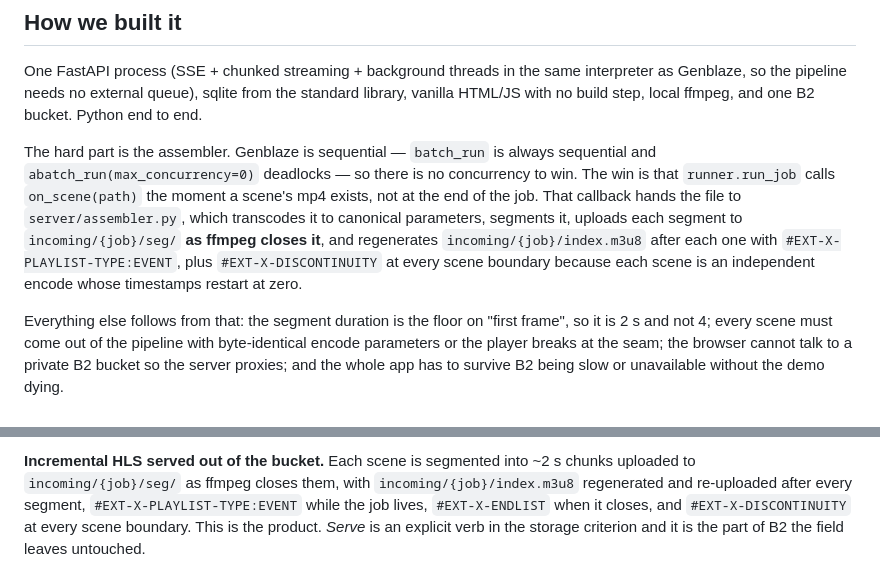
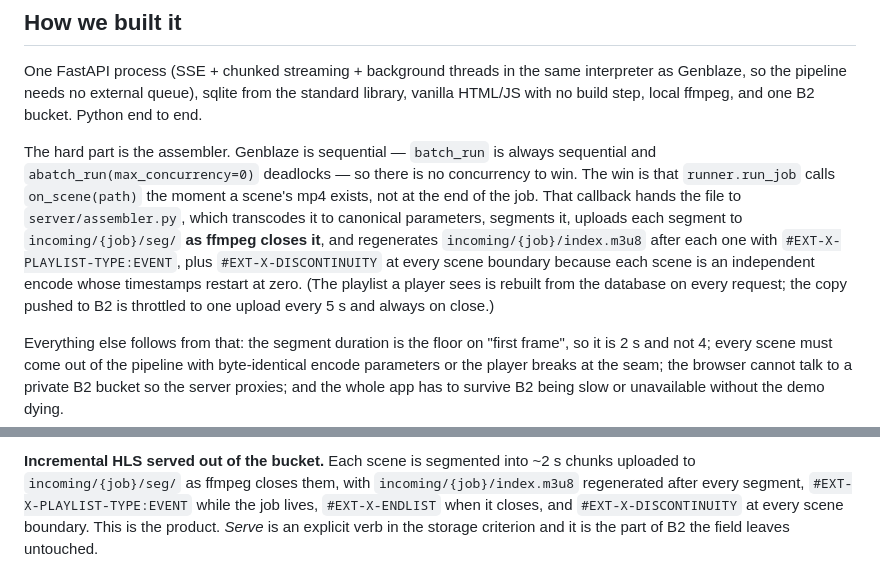
Before and after one commit to migarci2/firstframe, a Markdown page: SUBMISSION.md, 2 parts joined by grey strips. Drawn GitHub-style.

```diff
--- a/SUBMISSION.md
+++ b/SUBMISSION.md
@@ -77,7 +77,9 @@ end of the job. That callback hands the file to `server/assembler.py`, which tra
 to canonical parameters, segments it, uploads each segment to `incoming/{job}/seg/` **as
 ffmpeg closes it**, and regenerates `incoming/{job}/index.m3u8` after each one with
 `#EXT-X-PLAYLIST-TYPE:EVENT`, plus `#EXT-X-DISCONTINUITY` at every scene boundary because
-each scene is an independent encode whose timestamps restart at zero.
+each scene is an independent encode whose timestamps restart at zero. (The playlist a
+player sees is rebuilt from the database on every request; the copy pushed to B2 is
+throttled to one upload every 5 s and always on close.)
 
 Everything else follows from that: the segment duration is the floor on "first frame", so
 it is 2 s and not 4; every scene must come out of the pipeline with byte-identical encode
@@ -229,7 +231,7 @@ manifest is always the object *body*, never `Metadata=`.
 
 **Incremental HLS served out of the bucket.** Each scene is segmented into ~2 s chunks
 uploaded to `incoming/{job}/seg/` as ffmpeg closes them, with
-`incoming/{job}/index.m3u8` regenerated and re-uploaded after every segment,
+`incoming/{job}/index.m3u8` regenerated after every segment,
 `#EXT-X-PLAYLIST-TYPE:EVENT` while the job lives, `#EXT-X-ENDLIST` when it closes, and
 `#EXT-X-DISCONTINUITY` at every scene boundary. This is the product. *Serve* is an explicit
 verb in the storage criterion and it is the part of B2 the field leaves untouched.
```
Also changed, not shown: README.md (+5 -1 lines).
